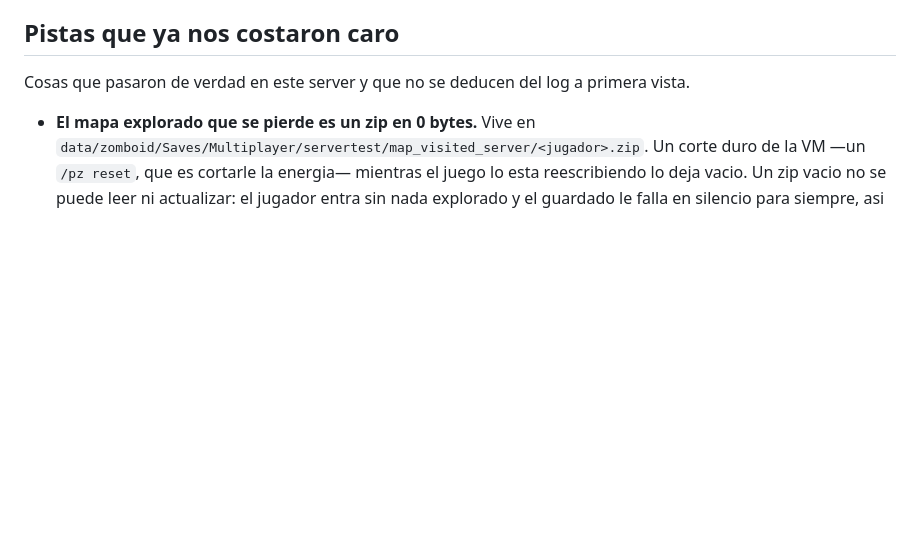
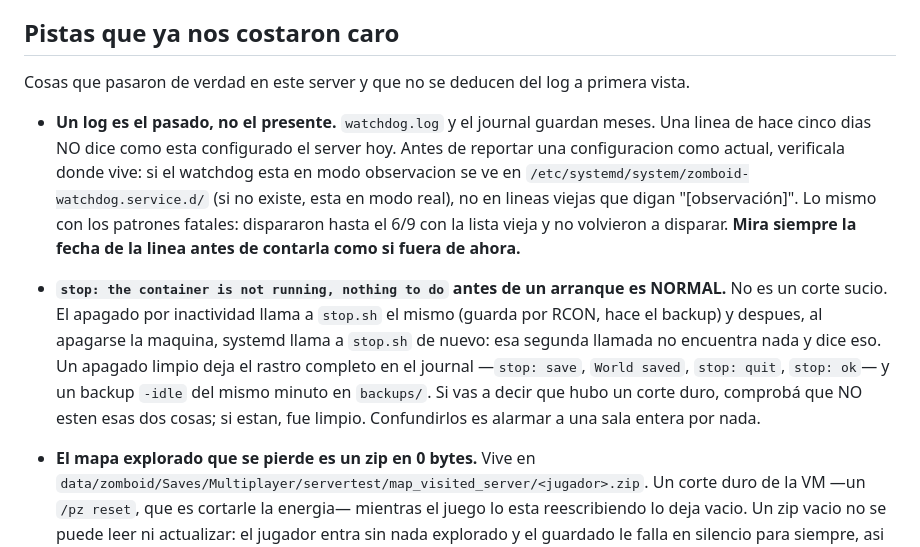
Before and after one commit to lucbece/zomboid-server, a Markdown page: tools/ask/prompt.md, the part around the change. GitHub-like rendering; blank space fills up the shorter version.

Commit message:
ask: un log es el pasado, y un apagado limpio se parece a uno sucio
La primera investigacion que contesto la puerta acerto los datos y erro tres
conclusiones, todas de la misma familia: leer el log sin mirar la fecha, y no
conocer la forma de nuestros propios apagados.

Dijo que el watchdog estaba en modo observacion (lo habiamos sacado ese mismo
dia; estaba leyendo lineas de cinco dias atras), que venia disparando falsos
positivos por patrones fatales (el ultimo fue el 6/9, antes de angostar la
lista) y —la mas cara— que el server se habia cortado de golpe siete veces en
48 horas. Eso ultimo era `stop: the container is not running, nothing to do`
antes de cada arranque, que es la SEGUNDA llamada a stop.sh, la de systemd al
apagar: la primera ya la hizo el apagado por inactividad, con save por RCON y
backup del mismo minuto. Fueron apagados limpios, todos.

Dos pistas nuevas: que una linea vieja no describe el presente y donde se
verifica cada configuracion, y como se distingue un apagado limpio de un corte
duro. La segunda evita alarmar a una sala entera por nada.

```diff
--- a/tools/ask/prompt.md
+++ b/tools/ask/prompt.md
@@ -40,6 +40,22 @@ No tenes bundle de diagnostico: esto no es una caida, es una pregunta.
 
 Cosas que pasaron de verdad en este server y que no se deducen del log a primera vista.
 
+- **Un log es el pasado, no el presente.** `watchdog.log` y el journal guardan meses. Una linea
+  de hace cinco dias NO dice como esta configurado el server hoy. Antes de reportar una
+  configuracion como actual, verificala donde vive: si el watchdog esta en modo observacion se
+  ve en `/etc/systemd/system/zomboid-watchdog.service.d/` (si no existe, esta en modo real), no
+  en lineas viejas que digan "[observación]". Lo mismo con los patrones fatales: dispararon
+  hasta el 6/9 con la lista vieja y no volvieron a disparar. **Mira siempre la fecha de la linea
+  antes de contarla como si fuera de ahora.**
+
+- **`stop: the container is not running, nothing to do` antes de un arranque es NORMAL.** No es
+  un corte sucio. El apagado por inactividad llama a `stop.sh` el mismo (guarda por RCON, hace
+  el backup) y despues, al apagarse la maquina, systemd llama a `stop.sh` de nuevo: esa segunda
+  llamada no encuentra nada y dice eso. Un apagado limpio deja el rastro completo en el journal
+  —`stop: save`, `World saved`, `stop: quit`, `stop: ok`— y un backup `-idle` del mismo minuto
+  en `backups/`. Si vas a decir que hubo un corte duro, comprobá que NO esten esas dos cosas;
+  si estan, fue limpio. Confundirlos es alarmar a una sala entera por nada.
+
 - **El mapa explorado que se pierde es un zip en 0 bytes.** Vive en
   `data/zomboid/Saves/Multiplayer/servertest/map_visited_server/<jugador>.zip`. Un corte duro de
   la VM —un `/pz reset`, que es cortarle la energia— mientras el juego lo esta reescribiendo lo
```
